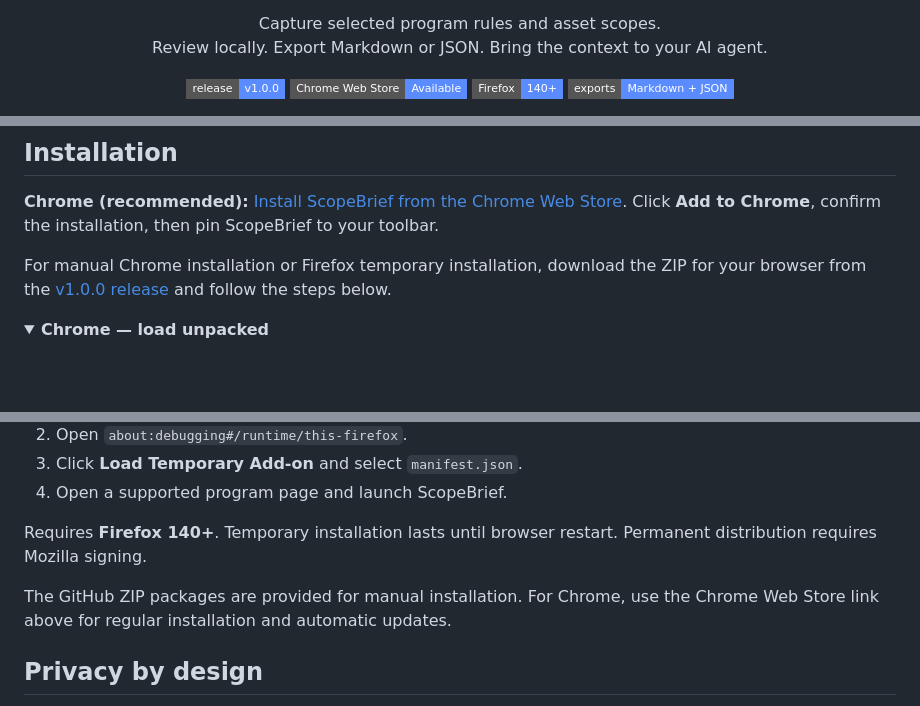
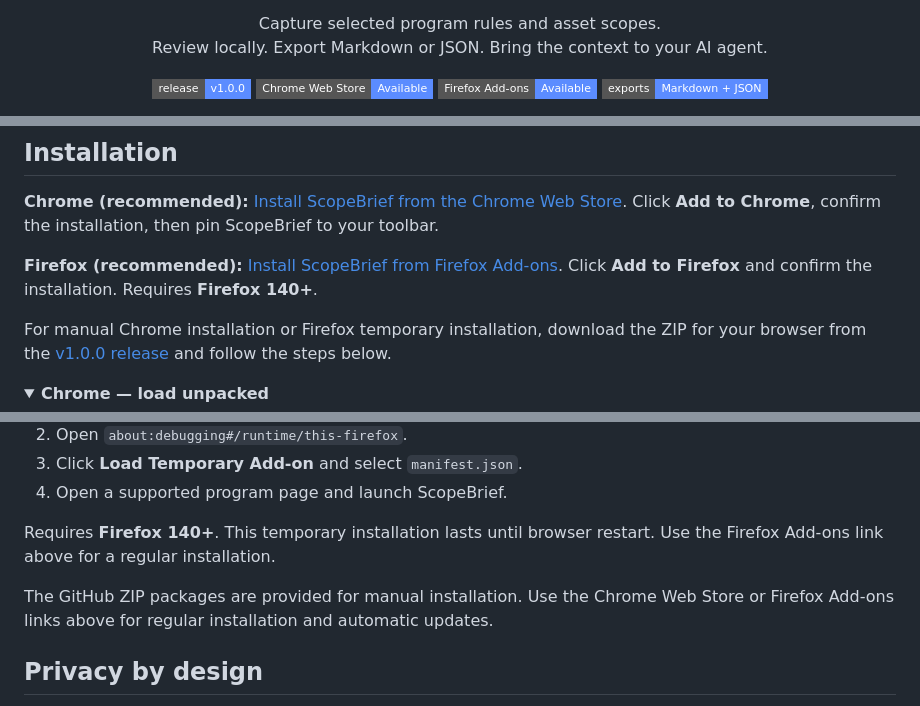
Before and after one commit to riodrwn/scopebrief, a Markdown page: README.md, 3 parts joined by grey strips. Drawn GitHub-style; folded sections open; badges without logos; blank space fills up the shorter version.

Commit message:
Link Firefox Add-ons listing in README

```diff
--- a/README.md
+++ b/README.md
@@ -7,7 +7,7 @@
   <p>
     <a href="https://github.com/riodrwn/scopebrief/releases/tag/v1.0.0"><img src="https://img.shields.io/badge/release-v1.0.0-5B8CFF?style=flat-square" alt="Release v1.0.0"></a>
     <a href="https://chromewebstore.google.com/detail/scopebrief/cegkdgaginaaocbdnghmphpgdoomgabh"><img src="https://img.shields.io/badge/Chrome_Web_Store-Available-5B8CFF?style=flat-square" alt="Available on the Chrome Web Store"></a>
-    <img src="https://img.shields.io/badge/Firefox-140%2B-5B8CFF?style=flat-square" alt="Firefox 140 or newer">
+    <a href="https://addons.mozilla.org/en-GB/firefox/addon/scopebrief/"><img src="https://img.shields.io/badge/Firefox_Add--ons-Available-5B8CFF?style=flat-square" alt="Available on Firefox Add-ons"></a>
     <img src="https://img.shields.io/badge/exports-Markdown_%2B_JSON-5B8CFF?style=flat-square" alt="Markdown and JSON exports">
   </p>
 
@@ -59,6 +59,8 @@ ScopeBrief turns selected content from bug bounty program pages into a readable
 
 **Chrome (recommended):** [Install ScopeBrief from the Chrome Web Store](https://chromewebstore.google.com/detail/scopebrief/cegkdgaginaaocbdnghmphpgdoomgabh). Click **Add to Chrome**, confirm the installation, then pin ScopeBrief to your toolbar.
 
+**Firefox (recommended):** [Install ScopeBrief from Firefox Add-ons](https://addons.mozilla.org/en-GB/firefox/addon/scopebrief/). Click **Add to Firefox** and confirm the installation. Requires **Firefox 140+**.
+
 For manual Chrome installation or Firefox temporary installation, download the ZIP for your browser from the [v1.0.0 release](https://github.com/riodrwn/scopebrief/releases/tag/v1.0.0) and follow the steps below.
 
 <details>
@@ -81,11 +83,11 @@ To update, replace the extension files and click **Reload** on its extension car
 3. Click **Load Temporary Add-on** and select `manifest.json`.
 4. Open a supported program page and launch ScopeBrief.
 
-Requires **Firefox 140+**. Temporary installation lasts until browser restart. Permanent distribution requires Mozilla signing.
+Requires **Firefox 140+**. This temporary installation lasts until browser restart. Use the Firefox Add-ons link above for a regular installation.
 
 </details>
 
-The GitHub ZIP packages are provided for manual installation. For Chrome, use the Chrome Web Store link above for regular installation and automatic updates.
+The GitHub ZIP packages are provided for manual installation. Use the Chrome Web Store or Firefox Add-ons links above for regular installation and automatic updates.
 
 ## Privacy by design
 
```
Also changed, not shown: other parts of README.md (+1 -1 lines).
